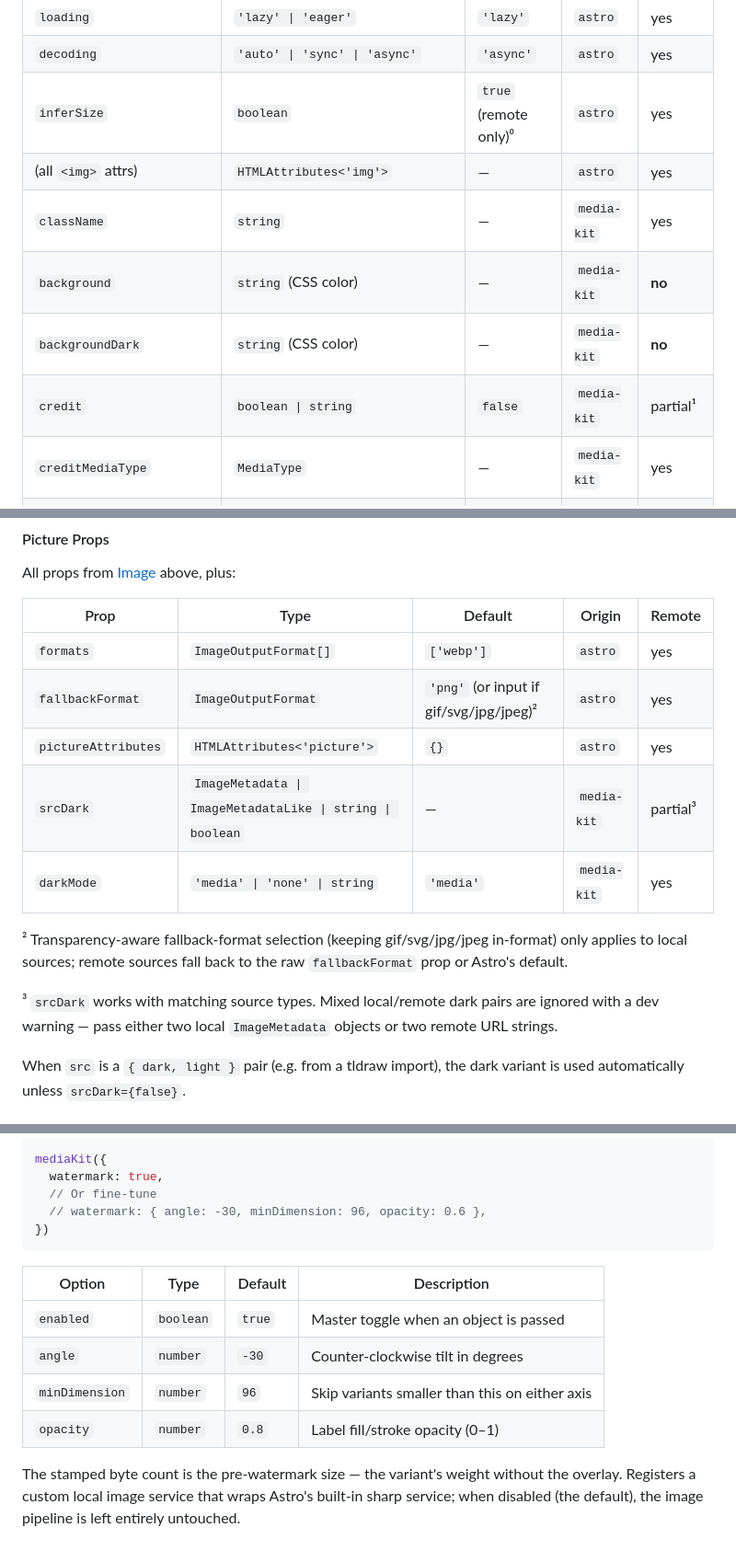
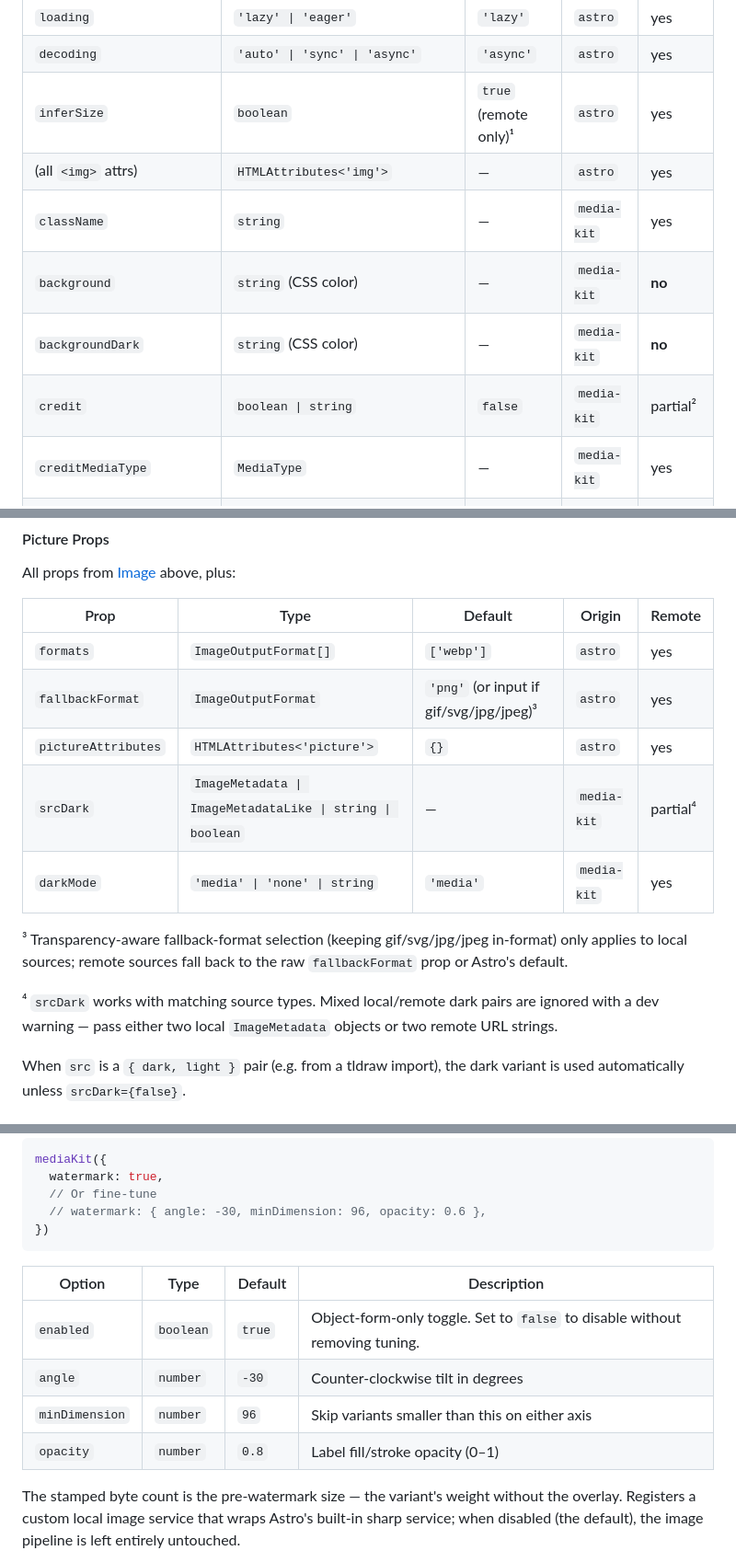
Before and after one commit to kitschpatrol/astro-media-kit, a Markdown page: readme.md, 3 parts joined by grey strips. Shown at 92% size. Drawn GitHub-style.

Commit message:
Refine readme.

````diff
--- a/readme.md
+++ b/readme.md
@@ -152,12 +152,12 @@ Columns: **Origin** — `astro` marks props inherited from Astro's `LocalImagePr
 | `layout`                  | `'constrained' \| 'fixed' \| 'full-width' \| 'none'`                     | Astro's               | `astro`     | yes      |
 | `loading`                 | `'lazy' \| 'eager'`                                                      | `'lazy'`              | `astro`     | yes      |
 | `decoding`                | `'auto' \| 'sync' \| 'async'`                                            | `'async'`             | `astro`     | yes      |
-| `inferSize`               | `boolean`                                                                | `true` (remote only)⁰ | `astro`     | yes      |
+| `inferSize`               | `boolean`                                                                | `true` (remote only)¹ | `astro`     | yes      |
 | (all `<img>` attrs)       | `HTMLAttributes<'img'>`                                                  | —                     | `astro`     | yes      |
 | `className`               | `string`                                                                 | —                     | `media-kit` | yes      |
 | `background`              | `string` (CSS color)                                                     | —                     | `media-kit` | **no**   |
 | `backgroundDark`          | `string` (CSS color)                                                     | —                     | `media-kit` | **no**   |
-| `credit`                  | `boolean \| string`                                                      | `false`               | `media-kit` | partial¹ |
+| `credit`                  | `boolean \| string`                                                      | `false`               | `media-kit` | partial² |
 | `creditMediaType`         | `MediaType`                                                              | —                     | `media-kit` | yes      |
 | `creditMediaTypeFallback` | `MediaType`                                                              | `'image'`             | `media-kit` | yes      |
 | `creditOrganization`      | `string`                                                                 | —                     | `media-kit` | yes      |
@@ -194,14 +194,14 @@ All props from [Image](#image) above, plus:
 | Prop                | Type                                                      | Default                                 | Origin      | Remote   |
 | ------------------- | --------------------------------------------------------- | --------------------------------------- | ----------- | -------- |
 | `formats`           | `ImageOutputFormat[]`                                     | `['webp']`                              | `astro`     | yes      |
-| `fallbackFormat`    | `ImageOutputFormat`                                       | `'png'` (or input if gif/svg/jpg/jpeg)² | `astro`     | yes      |
+| `fallbackFormat`    | `ImageOutputFormat`                                       | `'png'` (or input if gif/svg/jpg/jpeg)³ | `astro`     | yes      |
 | `pictureAttributes` | `HTMLAttributes<'picture'>`                               | `{}`                                    | `astro`     | yes      |
-| `srcDark`           | `ImageMetadata \| ImageMetadataLike \| string \| boolean` | —                                       | `media-kit` | partial³ |
+| `srcDark`           | `ImageMetadata \| ImageMetadataLike \| string \| boolean` | —                                       | `media-kit` | partial⁴ |
 | `darkMode`          | `'media' \| 'none' \| string`                             | `'media'`                               | `media-kit` | yes      |
 
-² Transparency-aware fallback-format selection (keeping gif/svg/jpg/jpeg in-format) only applies to local sources; remote sources fall back to the raw `fallbackFormat` prop or Astro's default.
+³ Transparency-aware fallback-format selection (keeping gif/svg/jpg/jpeg in-format) only applies to local sources; remote sources fall back to the raw `fallbackFormat` prop or Astro's default.
 
-³ `srcDark` works with matching source types. Mixed local/remote dark pairs are ignored with a dev warning — pass either two local `ImageMetadata` objects or two remote URL strings.
+⁴ `srcDark` works with matching source types. Mixed local/remote dark pairs are ignored with a dev warning — pass either two local `ImageMetadata` objects or two remote URL strings.
 
 When `src` is a `{ dark, light }` pair (e.g. from a tldraw import), the dark variant is used automatically unless `srcDark={false}`.
 
@@ -527,12 +529,12 @@ mediaKit({
 })
 ```
 
-| Option         | Type      | Default | Description                                    |
-| -------------- | --------- | ------- | ---------------------------------------------- |
-| `enabled`      | `boolean` | `true`  | Master toggle when an object is passed         |
-| `angle`        | `number`  | `-30`   | Counter-clockwise tilt in degrees              |
-| `minDimension` | `number`  | `96`    | Skip variants smaller than this on either axis |
-| `opacity`      | `number`  | `0.8`   | Label fill/stroke opacity (0–1)                |
+| Option         | Type      | Default | Description                                                                 |
+| -------------- | --------- | ------- | --------------------------------------------------------------------------- |
+| `enabled`      | `boolean` | `true`  | Object-form-only toggle. Set to `false` to disable without removing tuning. |
+| `angle`        | `number`  | `-30`   | Counter-clockwise tilt in degrees                                           |
+| `minDimension` | `number`  | `96`    | Skip variants smaller than this on either axis                              |
+| `opacity`      | `number`  | `0.8`   | Label fill/stroke opacity (0–1)                                             |
 
 The stamped byte count is the pre-watermark size — the variant's weight without the overlay. Registers a custom local image service that wraps Astro's built-in sharp service; when disabled (the default), the image pipeline is left entirely untouched.
 
````
Also changed, not shown: other parts of readme.md (+7 -5 lines).
